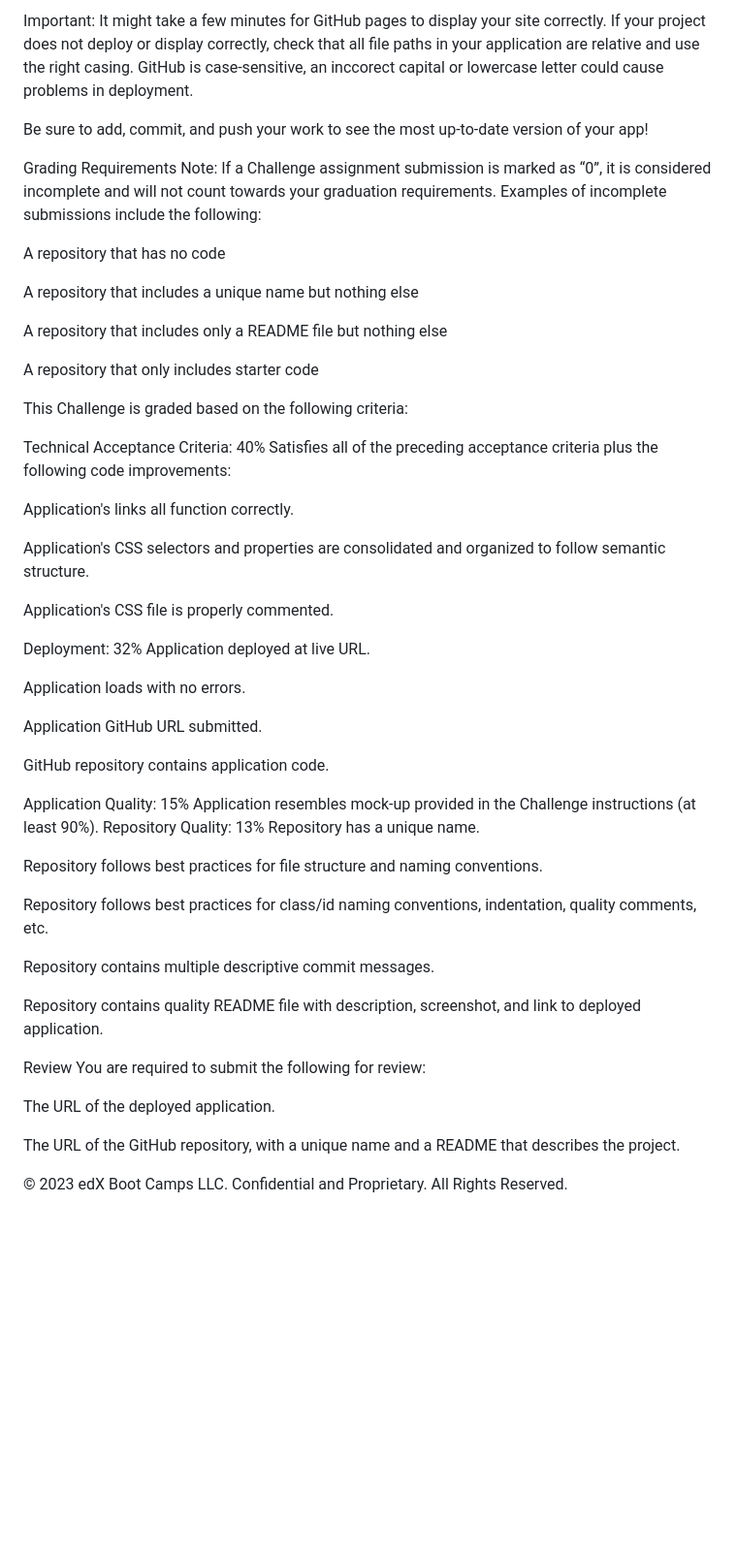
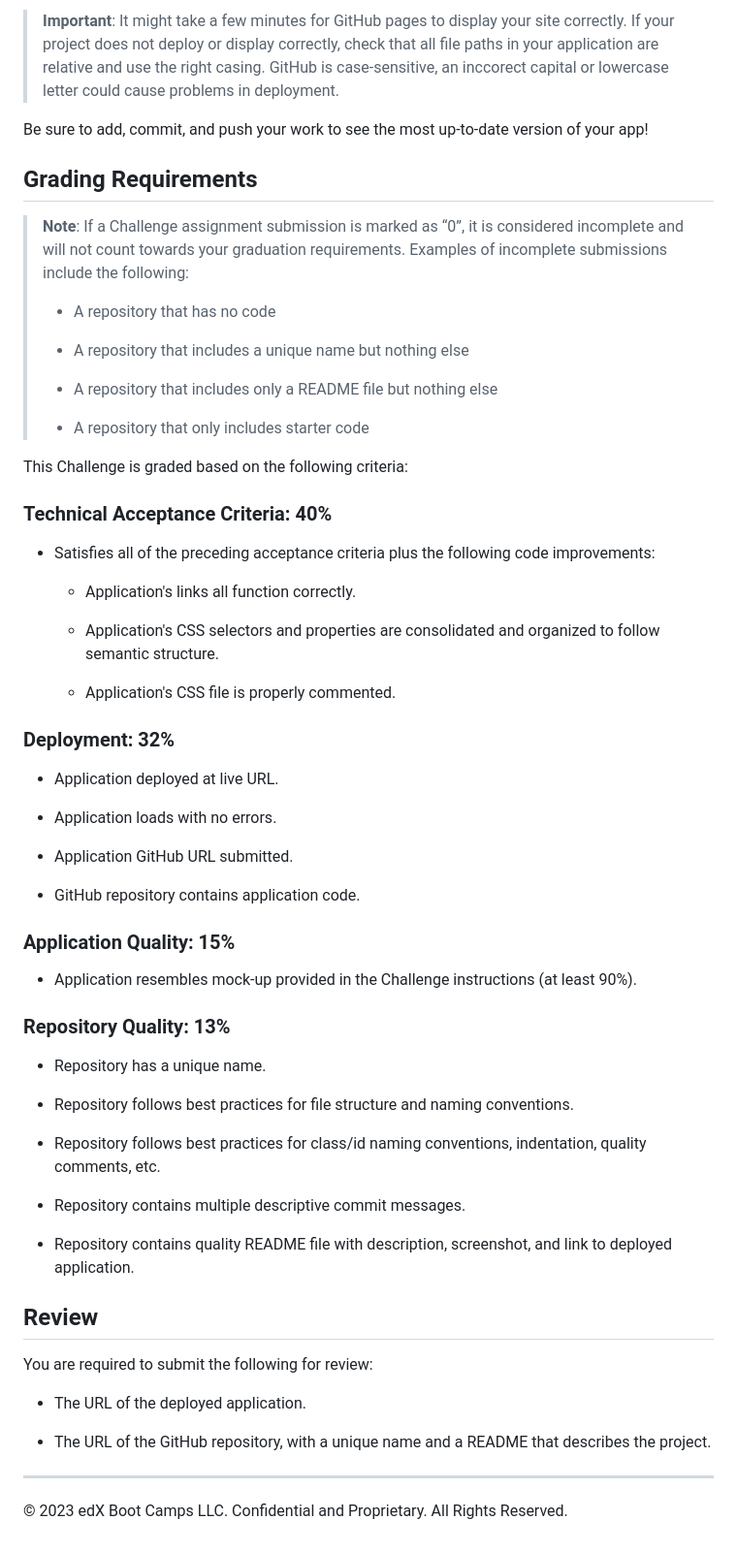
Before and after one commit to juanx198522/01-challenge, a Markdown page: README.md, the part around one of its changes. Shown at 97% size. Rendered like a GitHub page; blank space fills up the shorter version.

```diff
--- a/README.md
+++ b/README.md
@@ -79,57 +94,65 @@ You can also refer to this YouTube video on enabling GitHub Pages for more guida
 
-Important: It might take a few minutes for GitHub pages to display your site correctly. If your project does not deploy or display correctly, check that all file paths in your application are relative and use the right casing. GitHub is case-sensitive, an inccorect capital or lowercase letter could cause problems in deployment.
+> **Important**: It might take a few minutes for GitHub pages to display your site correctly. If your project does not deploy or display correctly, check that all file paths in your application are relative and use the right casing. GitHub is case-sensitive, an inccorect capital or lowercase letter could cause problems in deployment.
 
 Be sure to add, commit, and push your work to see the most up-to-date version of your app!
 
-Grading Requirements
-Note: If a Challenge assignment submission is marked as “0”, it is considered incomplete and will not count towards your graduation requirements. Examples of incomplete submissions include the following:
+## Grading Requirements
 
-A repository that has no code
-
-A repository that includes a unique name but nothing else
-
-A repository that includes only a README file but nothing else
-
-A repository that only includes starter code
+> **Note**: If a Challenge assignment submission is marked as “0”, it is considered incomplete and will not count towards your graduation requirements. Examples of incomplete submissions include the following:
+>
+> * A repository that has no code
+>
+> * A repository that includes a unique name but nothing else
+>
+> * A repository that includes only a README file but nothing else
+>
+> * A repository that only includes starter code
 
 This Challenge is graded based on the following criteria:
 
-Technical Acceptance Criteria: 40%
-Satisfies all of the preceding acceptance criteria plus the following code improvements:
+### Technical Acceptance Criteria: 40%
 
-Application's links all function correctly.
+* Satisfies all of the preceding acceptance criteria plus the following code improvements:
 
-Application's CSS selectors and properties are consolidated and organized to follow semantic structure.
+  * Application's links all function correctly.
 
-Application's CSS file is properly commented.
+  * Application's CSS selectors and properties are consolidated and organized to follow semantic structure.
 
-Deployment: 32%
-Application deployed at live URL.
+  * Application's CSS file is properly commented.
 
-Application loads with no errors.
+### Deployment: 32%
 
-Application GitHub URL submitted.
+* Application deployed at live URL.
 
-GitHub repository contains application code.
+* Application loads with no errors.
 
-Application Quality: 15%
-Application resembles mock-up provided in the Challenge instructions (at least 90%).
-Repository Quality: 13%
-Repository has a unique name.
+* Application GitHub URL submitted.
 
-Repository follows best practices for file structure and naming conventions.
+* GitHub repository contains application code.
 
-Repository follows best practices for class/id naming conventions, indentation, quality comments, etc.
+### Application Quality: 15%
 
-Repository contains multiple descriptive commit messages.
+* Application resembles mock-up provided in the Challenge instructions (at least 90%).
 
-Repository contains quality README file with description, screenshot, and link to deployed application.
+### Repository Quality: 13%
 
-Review
+* Repository has a unique name.
+
+* Repository follows best practices for file structure and naming conventions.
+
+* Repository follows best practices for class/id naming conventions, indentation, quality comments, etc.
+
+* Repository contains multiple descriptive commit messages.
+
+* Repository contains quality README file with description, screenshot, and link to deployed application.
+
+## Review
+
 You are required to submit the following for review:
 
-The URL of the deployed application.
+* The URL of the deployed application.
 
-The URL of the GitHub repository, with a unique name and a README that describes the project.
+* The URL of the GitHub repository, with a unique name and a README that describes the project.
 
+---
 © 2023 edX Boot Camps LLC. Confidential and Proprietary. All Rights Reserved.
```
Also changed, not shown: other parts of README.md (+44 -29 lines).
